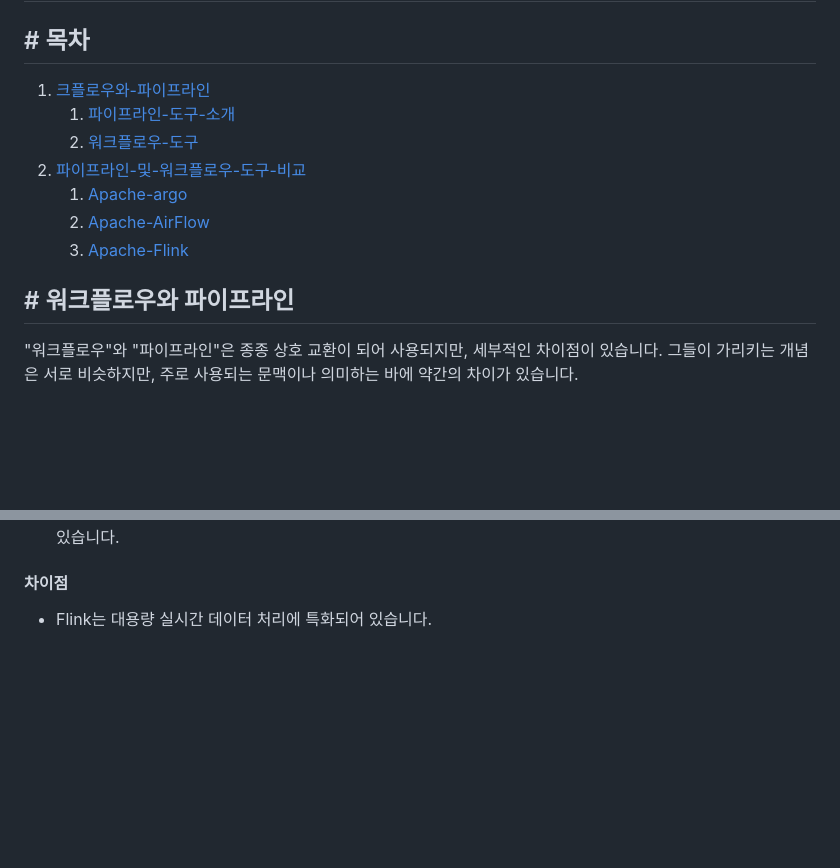
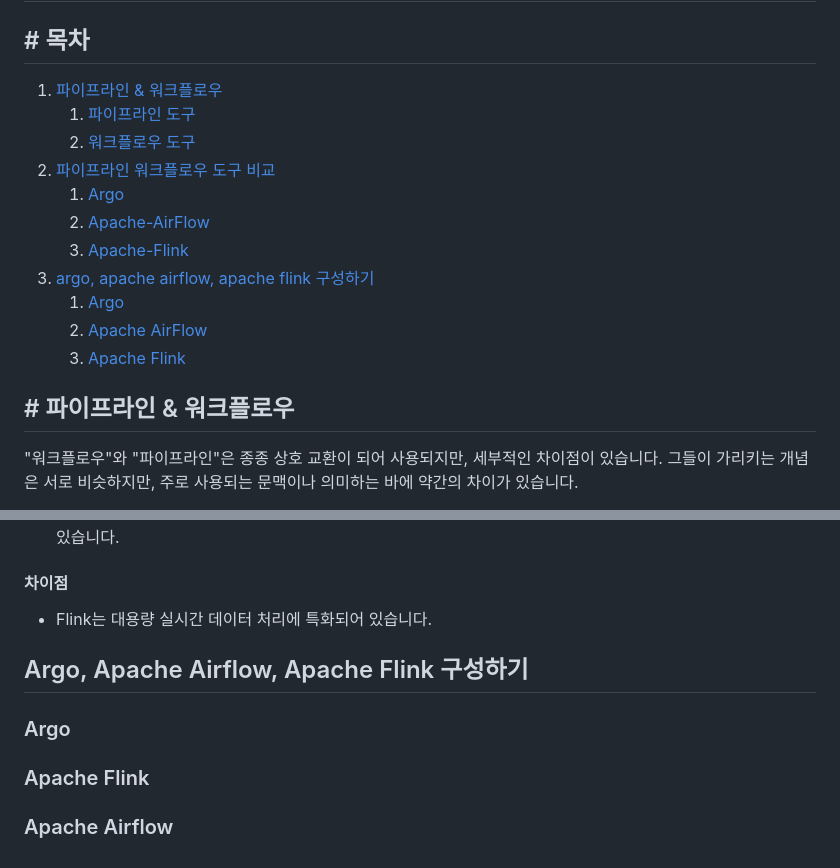
Before and after one commit to kor-jhhan/kor-jhhan, a Markdown page: DataWorkFlow.md, 2 parts joined by grey strips. Rendered like a GitHub page; blank space fills up the shorter version.

Commit message:
0727 17:23

```diff
--- a/DataWorkFlow.md
+++ b/DataWorkFlow.md
@@ -2,16 +2,19 @@
 # 데이터 워크플로우
 
 ## \# 목차
-1. [크플로우와-파이프라인](#워크플로우와-파이프라인)
-    1. [파이프라인-도구-소개](#파이프라인-도구-소개)
-    2. [워크플로우-도구](#워크플로우-도구-소개)
-2. [파이프라인-및-워크플로우-도구-비교](#파이프라인-및-워크플로우-도구-비교-argo-apache-airflow-apache-flink)
-    1. [Apache-argo](#argo)
+1. [파이프라인 & 워크플로우](#파이프라인--워크플로우)
+    1. [파이프라인 도구](#파이프라인-도구-소개)
+    2. [워크플로우 도구](#워크플로우-도구-소개)
+2. [파이프라인 워크플로우 도구 비교](#파이프라인-및-워크플로우-도구-비교-argo-apache-airflow-apache-flink)
+    1. [Argo](#argo)
     2. [Apache-AirFlow](#apache-airflow)
     3. [Apache-Flink](#apache-flink)
+3. [argo, apache airflow, apache flink 구성하기](#argo-apache-airflow-apache-flink-구성하기)
+    1. [Argo](#argo-1)
+    2. [Apache AirFlow](#apache-airflow-1)
+    2. [Apache Flink](#apache-flink-1)
 
-
-## \# 워크플로우와 파이프라인
+## \# 파이프라인 & 워크플로우
 "워크플로우"와 "파이프라인"은 종종 상호 교환이 되어 사용되지만, 세부적인 차이점이 있습니다. 그들이 가리키는 개념은 서로 비슷하지만, 주로 사용되는 문맥이나 의미하는 바에 약간의 차이가 있습니다.
 
 - **워크플로우(Workflow)**:
@@ -197,3 +200,10 @@
 
 #### 차이점
 - Flink는 대용량 실시간 데이터 처리에 특화되어 있습니다.
+
+## Argo, Apache Airflow, Apache Flink 구성하기
+### Argo
+
+### Apache Flink
+
+### Apache Airflow
```
